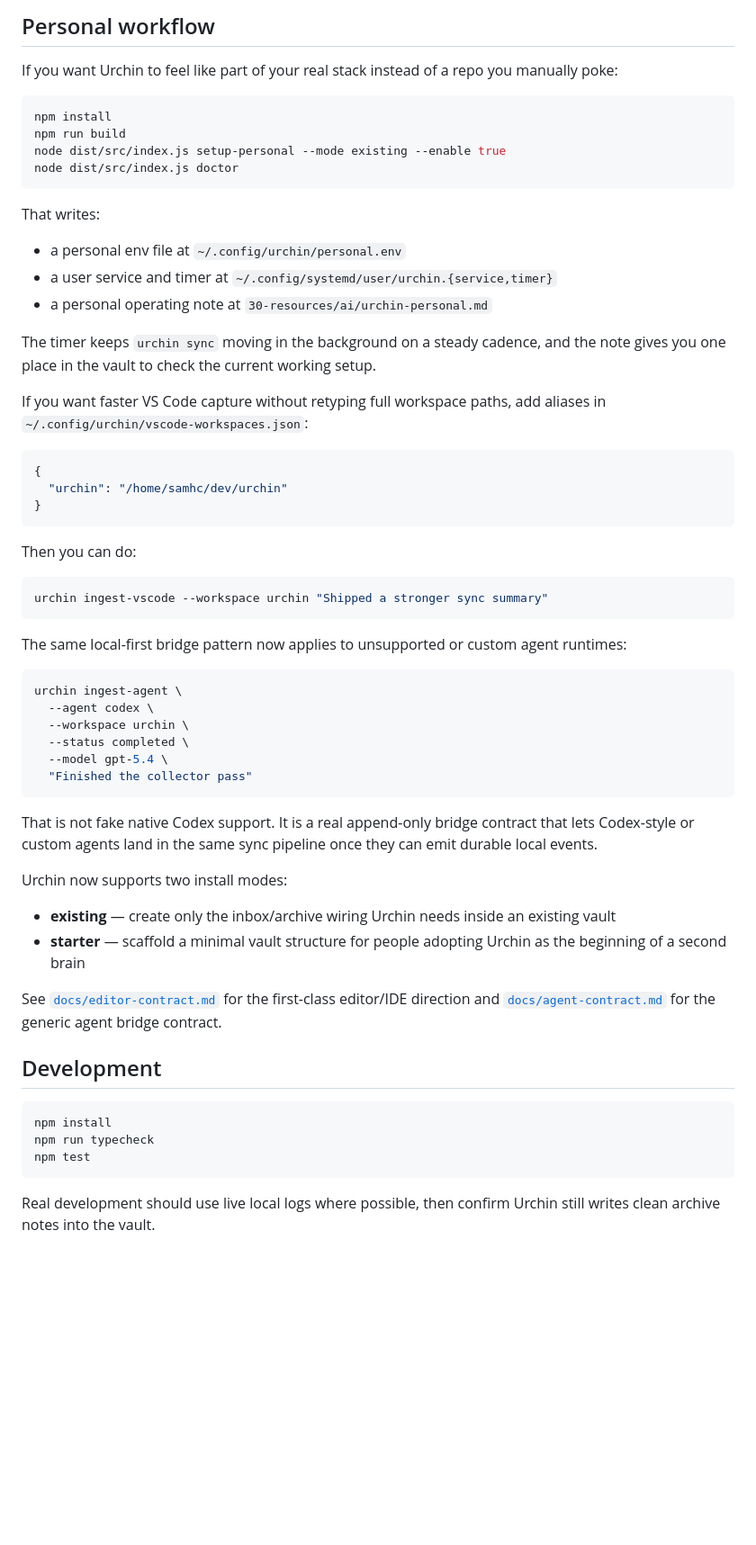
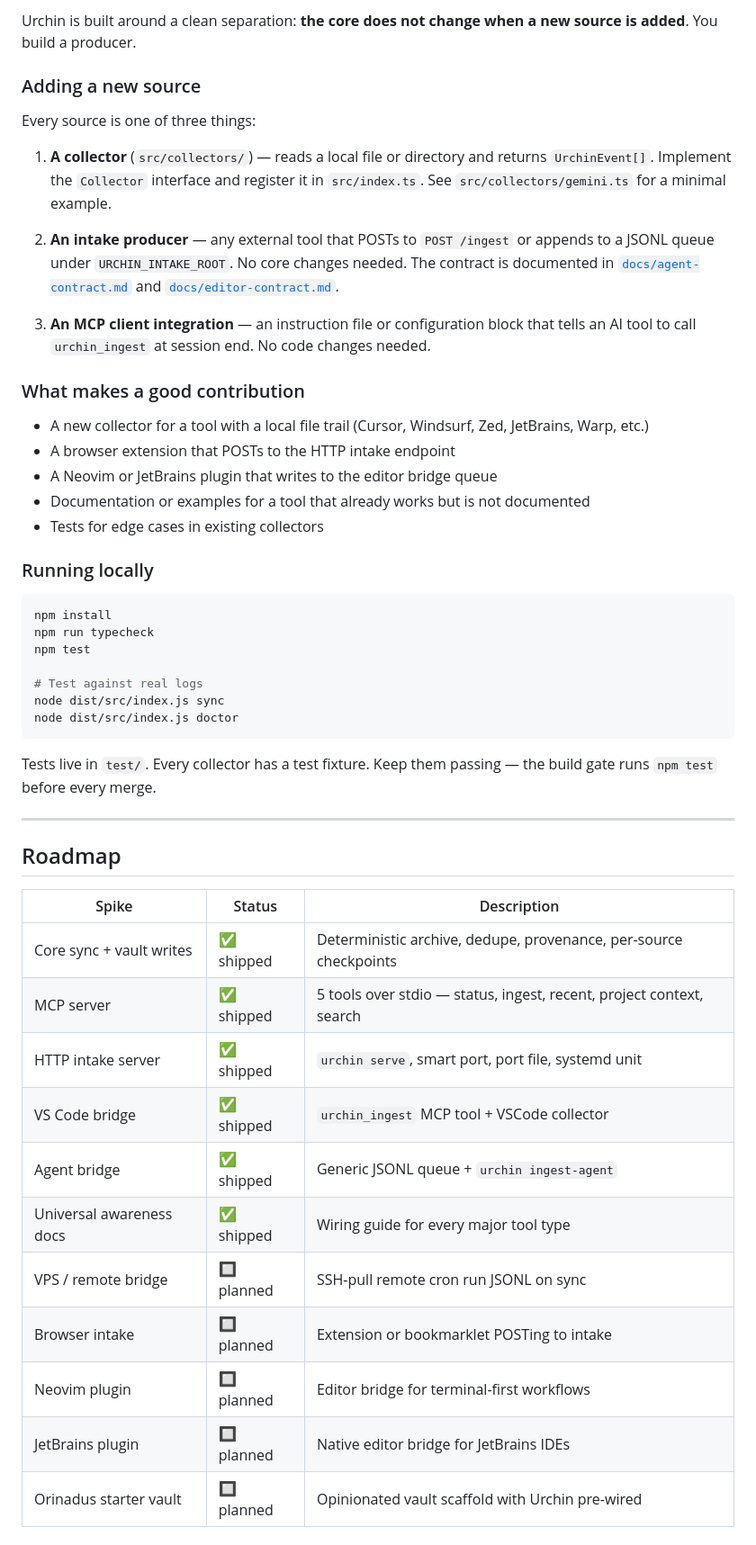
Before and after one commit to samhcharles/urchin, a Markdown page: README.md, the part around one of its changes. Shown at 90% size. GitHub-like rendering; blank space fills up the shorter version.

````diff
--- a/README.md
+++ b/README.md
@@ -153,63 +219,53 @@ For day-to-day use, start with `urchin setup-personal --enable true`, then use `
 
-## Personal workflow
+Urchin is built around a clean separation: **the core does not change when a new source is added**. You build a producer.
 
-If you want Urchin to feel like part of your real stack instead of a repo you manually poke:
+### Adding a new source
 
-```bash
-npm install
-npm run build
-node dist/src/index.js setup-personal --mode existing --enable true
-node dist/src/index.js doctor
-```
+Every source is one of three things:
 
-That writes:
+1. **A collector** (`src/collectors/`) — reads a local file or directory and returns `UrchinEvent[]`. Implement the `Collector` interface and register it in `src/index.ts`. See `src/collectors/gemini.ts` for a minimal example.
 
-- a personal env file at `~/.config/urchin/personal.env`
-- a user service and timer at `~/.config/systemd/user/urchin.{service,timer}`
-- a personal operating note at `30-resources/ai/urchin-personal.md`
+2. **An intake producer** — any external tool that POSTs to `POST /ingest` or appends to a JSONL queue under `URCHIN_INTAKE_ROOT`. No core changes needed. The contract is documented in [`docs/agent-contract.md`](docs/agent-contract.md) and [`docs/editor-contract.md`](docs/editor-contract.md).
 
-The timer keeps `urchin sync` moving in the background on a steady cadence, and the note gives you one place in the vault to check the current working setup.
+3. **An MCP client integration** — an instruction file or configuration block that tells an AI tool to call `urchin_ingest` at session end. No code changes needed.
 
-If you want faster VS Code capture without retyping full workspace paths, add aliases in `~/.config/urchin/vscode-workspaces.json`:
+### What makes a good contribution
 
-```json
-{
-  "urchin": "/home/samhc/dev/urchin"
-}
-```
+- A new collector for a tool with a local file trail (Cursor, Windsurf, Zed, JetBrains, Warp, etc.)
+- A browser extension that POSTs to the HTTP intake endpoint
+- A Neovim or JetBrains plugin that writes to the editor bridge queue
+- Documentation or examples for a tool that already works but is not documented
+- Tests for edge cases in existing collectors
 
-Then you can do:
-
-```bash
-urchin ingest-vscode --workspace urchin "Shipped a stronger sync summary"
-```
-
-The same local-first bridge pattern now applies to unsupported or custom agent runtimes:
-
-```bash
-urchin ingest-agent \
-  --agent codex \
-  --workspace urchin \
-  --status completed \
-  --model gpt-5.4 \
-  "Finished the collector pass"
-```
-
-That is not fake native Codex support. It is a real append-only bridge contract that lets Codex-style or custom agents land in the same sync pipeline once they can emit durable local events.
-
-Urchin now supports two install modes:
-
-- **existing** — create only the inbox/archive wiring Urchin needs inside an existing vault
-- **starter** — scaffold a minimal vault structure for people adopting Urchin as the beginning of a second brain
-
-See [`docs/editor-contract.md`](docs/editor-contract.md) for the first-class editor/IDE direction and [`docs/agent-contract.md`](docs/agent-contract.md) for the generic agent bridge contract.
-
-## Development
+### Running locally
 
 ```bash
 npm install
 npm run typecheck
 npm test
+
+# Test against real logs
+node dist/src/index.js sync
+node dist/src/index.js doctor
 ```
 
-Real development should use live local logs where possible, then confirm Urchin still writes clean archive notes into the vault.
+Tests live in `test/`. Every collector has a test fixture. Keep them passing — the build gate runs `npm test` before every merge.
+
+---
+
+## Roadmap
+
+| Spike | Status | Description |
+|---|---|---|
+| Core sync + vault writes | ✅ shipped | Deterministic archive, dedupe, provenance, per-source checkpoints |
+| MCP server | ✅ shipped | 5 tools over stdio — status, ingest, recent, project context, search |
+| HTTP intake server | ✅ shipped | `urchin serve`, smart port, port file, systemd unit |
+| VS Code bridge | ✅ shipped | `urchin_ingest` MCP tool + VSCode collector |
+| Agent bridge | ✅ shipped | Generic JSONL queue + `urchin ingest-agent` |
+| Universal awareness docs | ✅ shipped | Wiring guide for every major tool type |
+| VPS / remote bridge | 🔲 planned | SSH-pull remote cron run JSONL on sync |
+| Browser intake | 🔲 planned | Extension or bookmarklet POSTing to intake |
+| Neovim plugin | 🔲 planned | Editor bridge for terminal-first workflows |
+| JetBrains plugin | 🔲 planned | Native editor bridge for JetBrains IDEs |
+| Orinadus starter vault | 🔲 planned | Opinionated vault scaffold with Urchin pre-wired |
+
````
Also changed, not shown: other parts of README.md (+166 -85 lines).
